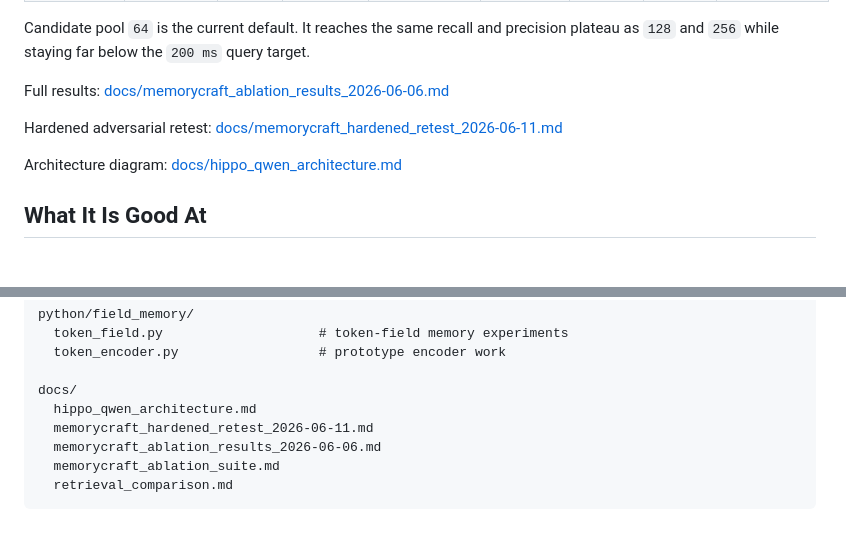
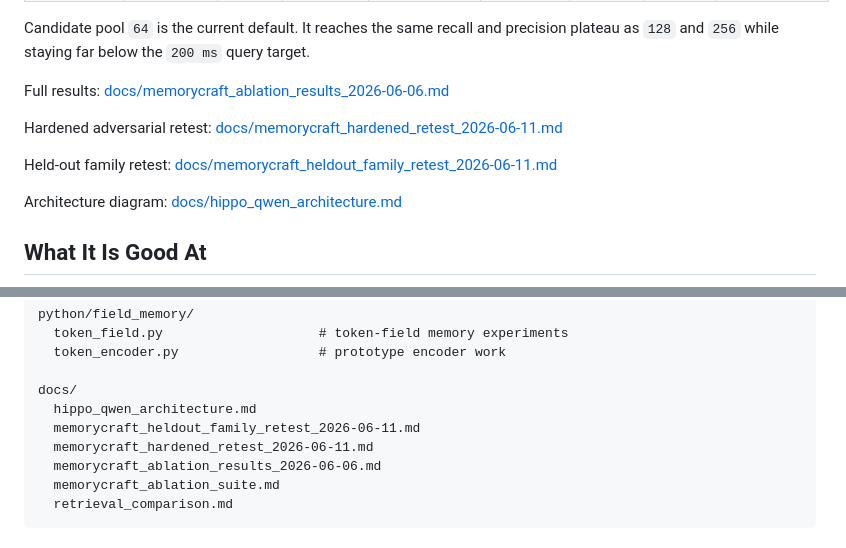
Before and after one commit to CameronBadman/Hippo-Qwen, a Markdown page: README.md, 2 parts joined by grey strips. Rendered like a GitHub page; blank space fills up the shorter version.

Commit message:
Document held-out MemoryCraft retest

```diff
--- a/README.md
+++ b/README.md
@@ -74,6 +74,8 @@ Full results: [docs/memorycraft_ablation_results_2026-06-06.md](docs/memorycraft
 
 Hardened adversarial retest: [docs/memorycraft_hardened_retest_2026-06-11.md](docs/memorycraft_hardened_retest_2026-06-11.md)
 
+Held-out family retest: [docs/memorycraft_heldout_family_retest_2026-06-11.md](docs/memorycraft_heldout_family_retest_2026-06-11.md)
+
 Architecture diagram: [docs/hippo_qwen_architecture.md](docs/hippo_qwen_architecture.md)
 
 ## What It Is Good At
@@ -113,6 +115,7 @@ python/field_memory/
 
 docs/
   hippo_qwen_architecture.md
+  memorycraft_heldout_family_retest_2026-06-11.md
   memorycraft_hardened_retest_2026-06-11.md
   memorycraft_ablation_results_2026-06-06.md
   memorycraft_ablation_suite.md
```
Also changed, not shown: docs/memorycraft_heldout_family_retest_2026-06-11.md (added, +90 -0 lines).
